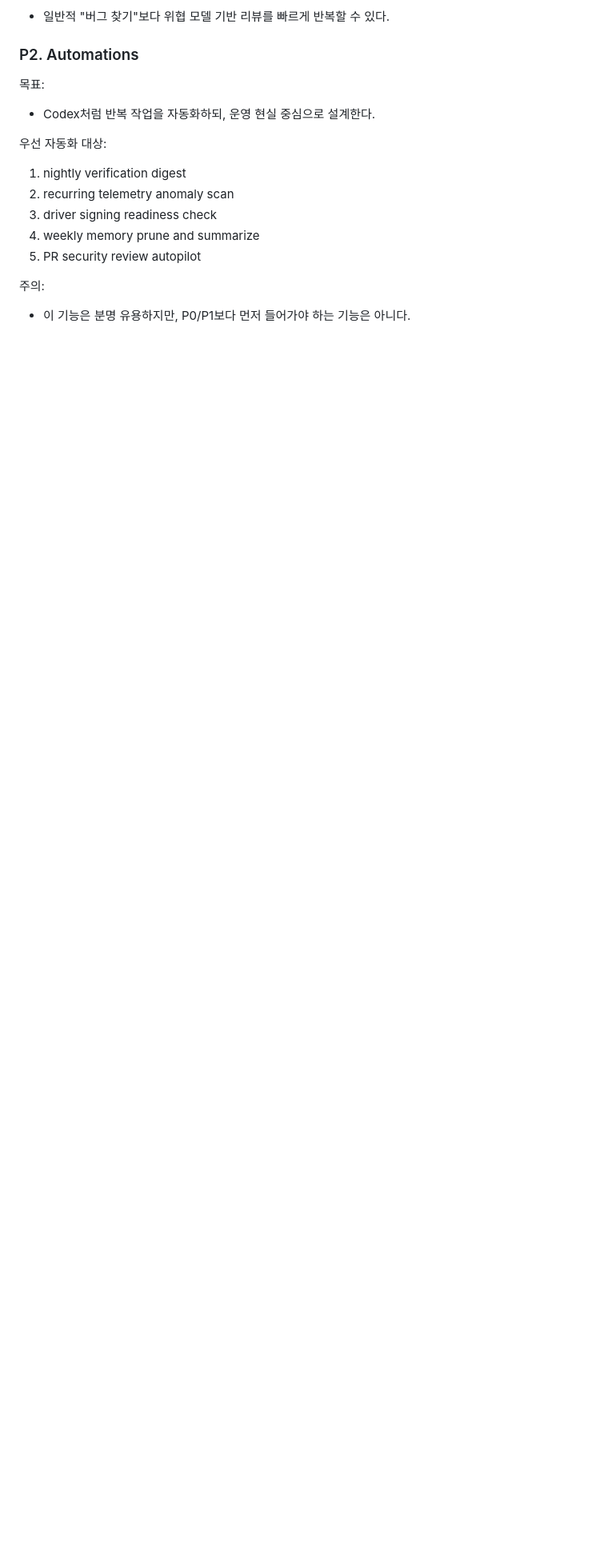
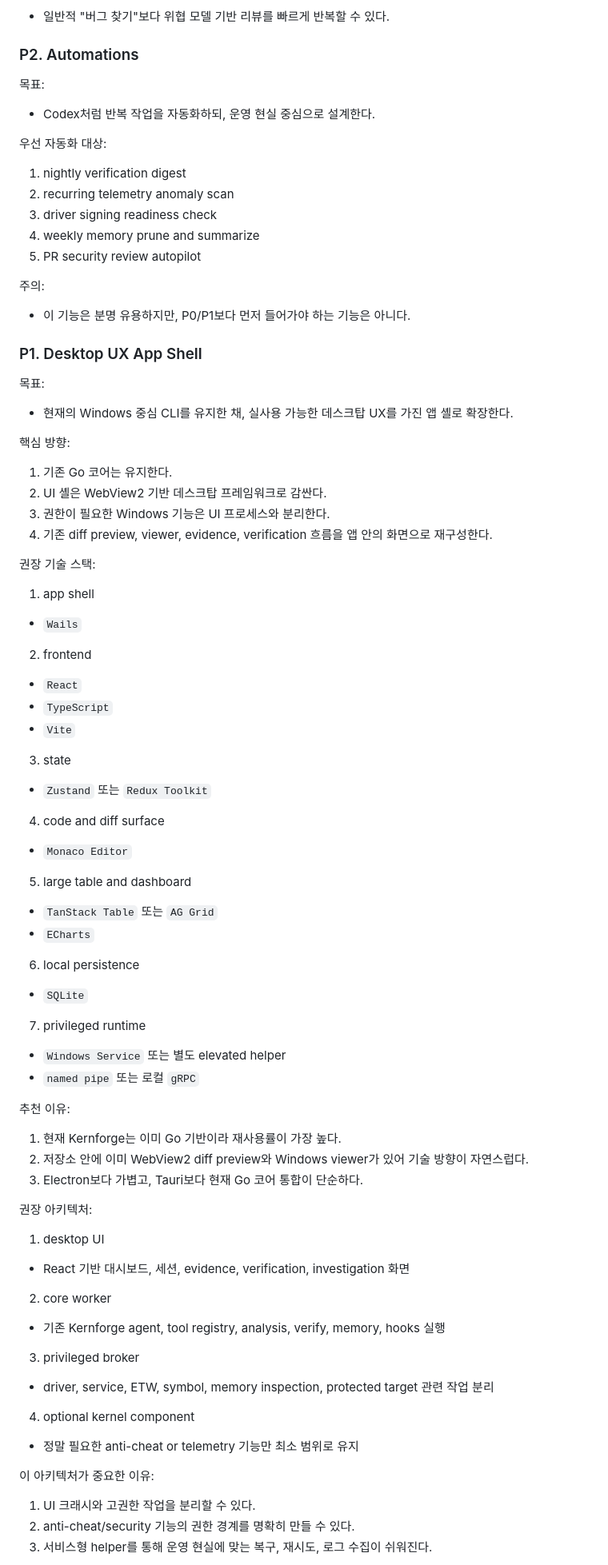
Before and after one commit to kernullist/kernforge, a Markdown page: ROADMAP_kor.md, the part around one of its changes. Shown at 80% size. Drawn GitHub-style; blank space fills up the shorter version.

Commit message:
docs: add desktop app shell roadmap

```diff
--- a/ROADMAP_kor.md
+++ b/ROADMAP_kor.md
@@ -345,3 +345,63 @@ MVP 범위:
 주의:
 - 이 기능은 분명 유용하지만, P0/P1보다 먼저 들어가야 하는 기능은 아니다.
 
+### P1. Desktop UX App Shell
+
+목표:
+- 현재의 Windows 중심 CLI를 유지한 채, 실사용 가능한 데스크탑 UX를 가진 앱 셸로 확장한다.
+
+핵심 방향:
+1. 기존 Go 코어는 유지한다.
+2. UI 셸은 WebView2 기반 데스크탑 프레임워크로 감싼다.
+3. 권한이 필요한 Windows 기능은 UI 프로세스와 분리한다.
+4. 기존 diff preview, viewer, evidence, verification 흐름을 앱 안의 화면으로 재구성한다.
+
+권장 기술 스택:
+1. app shell
+- `Wails`
+
+2. frontend
+- `React`
+- `TypeScript`
+- `Vite`
+
+3. state
+- `Zustand` 또는 `Redux Toolkit`
+
+4. code and diff surface
+- `Monaco Editor`
+
+5. large table and dashboard
+- `TanStack Table` 또는 `AG Grid`
+- `ECharts`
+
+6. local persistence
+- `SQLite`
+
+7. privileged runtime
+- `Windows Service` 또는 별도 elevated helper
+- `named pipe` 또는 로컬 `gRPC`
+
+추천 이유:
+1. 현재 Kernforge는 이미 Go 기반이라 재사용률이 가장 높다.
+2. 저장소 안에 이미 WebView2 diff preview와 Windows viewer가 있어 기술 방향이 자연스럽다.
+3. Electron보다 가볍고, Tauri보다 현재 Go 코어 통합이 단순하다.
+
+권장 아키텍처:
+1. desktop UI
+- React 기반 대시보드, 세션, evidence, verification, investigation 화면
+
+2. core worker
+- 기존 Kernforge agent, tool registry, analysis, verify, memory, hooks 실행
+
+3. privileged broker
+- driver, service, ETW, symbol, memory inspection, protected target 관련 작업 분리
+
+4. optional kernel component
+- 정말 필요한 anti-cheat or telemetry 기능만 최소 범위로 유지
+
+이 아키텍처가 중요한 이유:
+1. UI 크래시와 고권한 작업을 분리할 수 있다.
+2. anti-cheat/security 기능의 권한 경계를 명확히 만들 수 있다.
+3. 서비스형 helper를 통해 운영 현실에 맞는 복구, 재시도, 로그 수집이 쉬워진다.
+
```
Also changed, not shown: other parts of ROADMAP_kor.md (+103 -0 lines).
